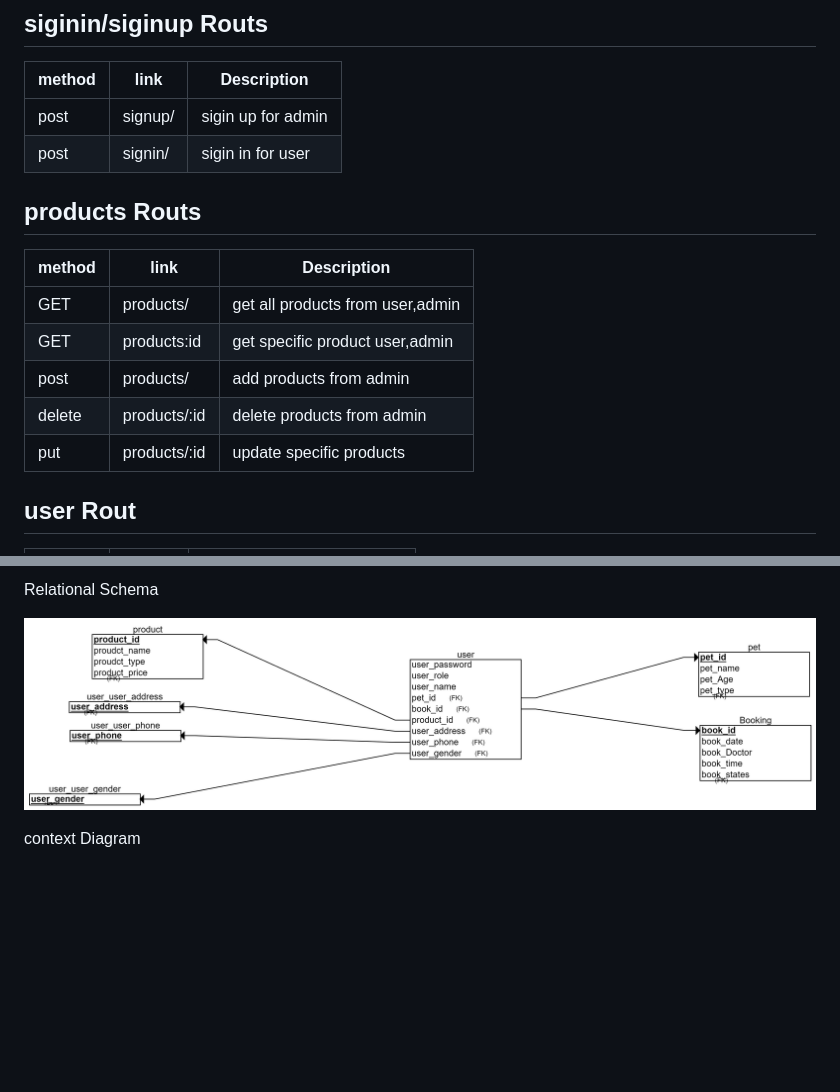
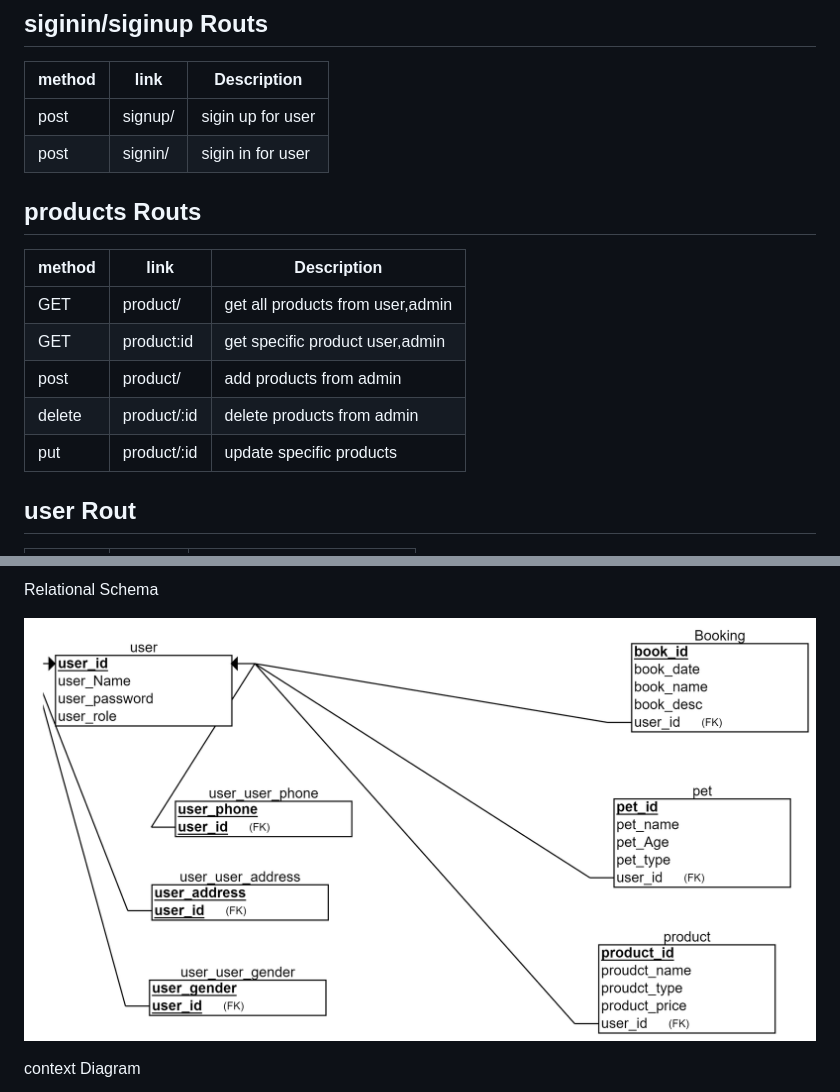
Before and after one commit to gold-team-5/pets-backend, a Markdown page: README.md, 2 parts joined by grey strips. Rendered like a GitHub page; pictures changed too: RelationalSchema.png; blank space fills up the shorter version.

Commit message:
ddd

```diff
--- a/README.md
+++ b/README.md
@@ -4,7 +4,7 @@
 
 | method      |                      link           |   Description            |
 | ----------- | ------------------------------------|--------------------------|
-|    post     |  signup/                            | sigin up for admin       |
+|    post     |  signup/                            | sigin up for user       |
 |   post      |   signin/                           |     sigin in for user    |
 
 
@@ -13,11 +13,11 @@
 
 | method      |                    link   |   Description                        |
 | ----------- | --------------------------|--------------------------------------|
-|    GET      |  products/                |    get all products from user,admin  |
-|    GET      |  products:id              |    get specific product user,admin   |
-|   post      | products/                 |    add products from admin           |
-|    delete   |      products/:id         |   delete products from admin         |
-|   put       |products/:id               |  update specific products            |
+|    GET      |  product/                |    get all products from user,admin  |
+|    GET      |  product:id              |    get specific product user,admin   |
+|   post      | product/                 |    add products from admin           |
+|    delete   |  product/:id             |   delete products from admin         |
+|   put       |product/:id               |  update specific products            |
 
 
 
```
